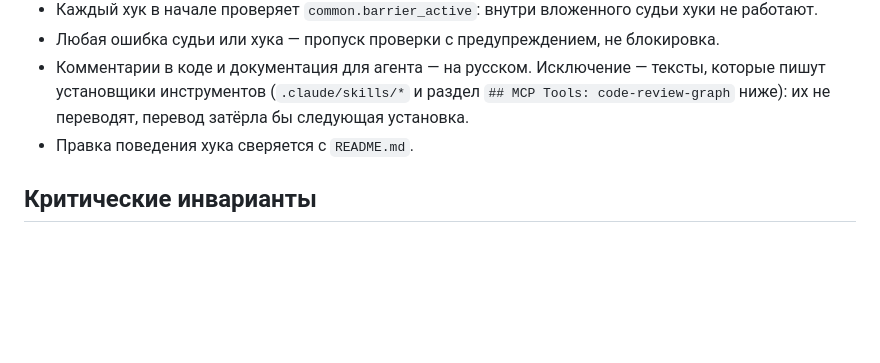
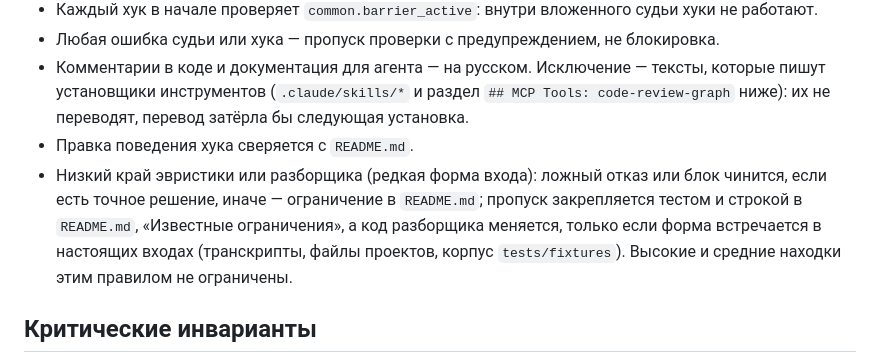
Before and after one commit to Comprise/planka, a Markdown page: CLAUDE.md, the part around the change. GitHub-like rendering; blank space fills up the shorter version.

Commit message:
docs: правило о низких краях эвристик — ложный отказ чинится, пропуск закрепляется тестом и ограничением
Co-Authored-By: Claude Opus 5.5 <noreply@anthropic.com>

```diff
--- a/CLAUDE.md
+++ b/CLAUDE.md
@@ -15,6 +15,10 @@
   инструментов (`.claude/skills/*` и раздел `## MCP Tools: code-review-graph` ниже): их не переводят,
   перевод затёрла бы следующая установка.
 - Правка поведения хука сверяется с `README.md`.
+- Низкий край эвристики или разборщика (редкая форма входа): ложный отказ или блок чинится, если есть точное
+  решение, иначе — ограничение в `README.md`; пропуск закрепляется тестом и строкой в `README.md`, «Известные
+  ограничения», а код разборщика меняется, только если форма встречается в настоящих входах (транскрипты, файлы
+  проектов, корпус `tests/fixtures`). Высокие и средние находки этим правилом не ограничены.
 
 ## Критические инварианты
 
```
